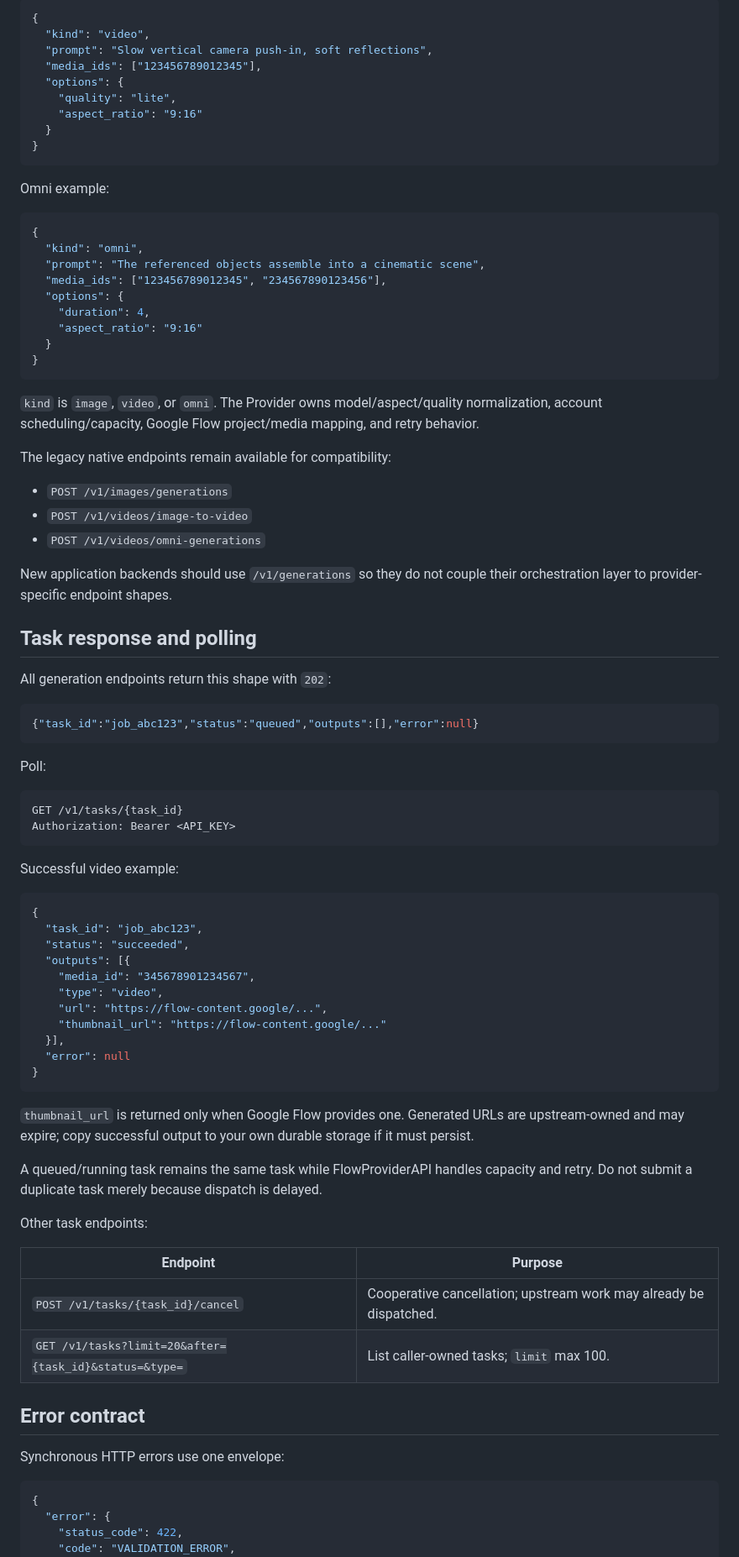
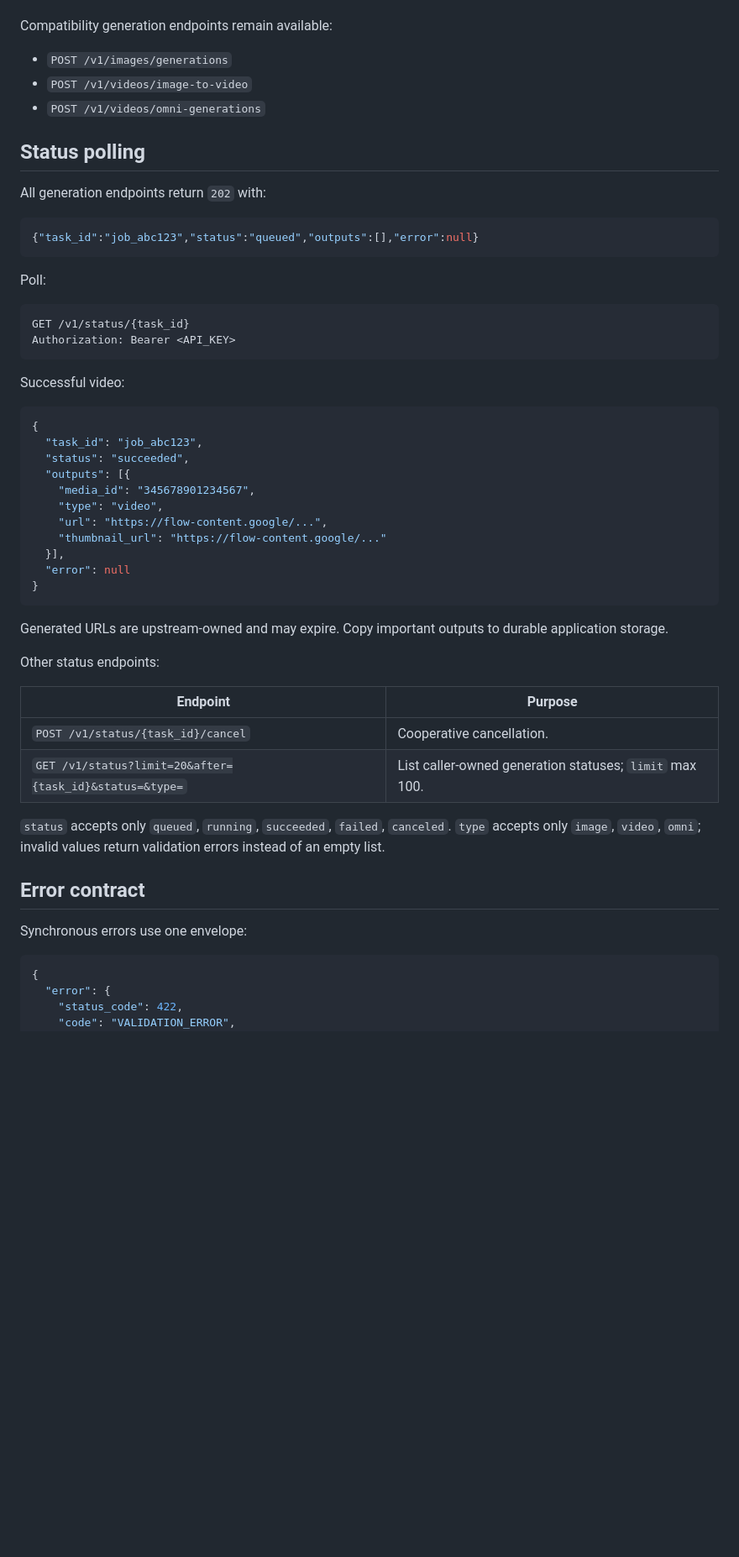
Before and after one commit to thiennv19215/FlowProviderAPI, a Markdown page: docs/backend-integration.md, the part around one of its changes. Shown at 84% size. Drawn GitHub-style; blank space fills up the shorter version.

Commit message:
docs: document status polling contract

````diff
--- a/docs/backend-integration.md
+++ b/docs/backend-integration.md
@@ -93,43 +86,13 @@ Video example:
 
-```json
-{
-  "kind": "video",
-  "prompt": "Slow vertical camera push-in, soft reflections",
-  "media_ids": ["123456789012345"],
-  "options": {
-    "quality": "lite",
-    "aspect_ratio": "9:16"
-  }
-}
-```
-
-Omni example:
-
-```json
-{
-  "kind": "omni",
-  "prompt": "The referenced objects assemble into a cinematic scene",
-  "media_ids": ["123456789012345", "234567890123456"],
-  "options": {
-    "duration": 4,
-    "aspect_ratio": "9:16"
-  }
-}
-```
-
-`kind` is `image`, `video`, or `omni`. The Provider owns model/aspect/quality normalization, account scheduling/capacity, Google Flow project/media mapping, and retry behavior.
-
-The legacy native endpoints remain available for compatibility:
+Compatibility generation endpoints remain available:
 
 - `POST /v1/images/generations`
 - `POST /v1/videos/image-to-video`
 - `POST /v1/videos/omni-generations`
 
-New application backends should use `/v1/generations` so they do not couple their orchestration layer to provider-specific endpoint shapes.
+## Status polling
 
-## Task response and polling
-
-All generation endpoints return this shape with `202`:
+All generation endpoints return `202` with:
 
 ```json
 {"task_id":"job_abc123","status":"queued","outputs":[],"error":null}
@@ -138,11 +101,11 @@ All generation endpoints return this shape with `202`:
 Poll:
 
 ```http
-GET /v1/tasks/{task_id}
+GET /v1/status/{task_id}
 Authorization: Bearer <API_KEY>
 ```
 
-Successful video example:
+Successful video:
 
 ```json
 {
@@ -158,20 +121,20 @@ Successful video example:
 }
 ```
 
-`thumbnail_url` is returned only when Google Flow provides one. Generated URLs are upstream-owned and may expire; copy successful output to your own durable storage if it must persist.
+Generated URLs are upstream-owned and may expire. Copy important outputs to durable application storage.
 
-A queued/running task remains the same task while FlowProviderAPI handles capacity and retry. Do not submit a duplicate task merely because dispatch is delayed.
-
-Other task endpoints:
+Other status endpoints:
 
 | Endpoint | Purpose |
 |---|---|
-| `POST /v1/tasks/{task_id}/cancel` | Cooperative cancellation; upstream work may already be dispatched. |
-| `GET /v1/tasks?limit=20&after={task_id}&status=&type=` | List caller-owned tasks; `limit` max 100. |
+| `POST /v1/status/{task_id}/cancel` | Cooperative cancellation. |
+| `GET /v1/status?limit=20&after={task_id}&status=&type=` | List caller-owned generation statuses; `limit` max 100. |
+
+`status` accepts only `queued`, `running`, `succeeded`, `failed`, `canceled`. `type` accepts only `image`, `video`, `omni`; invalid values return validation errors instead of an empty list.
 
 ## Error contract
 
-Synchronous HTTP errors use one envelope:
+Synchronous errors use one envelope:
 
 ```json
 {
````
Also changed, not shown: other parts of docs/backend-integration.md (+17 -35 lines).
